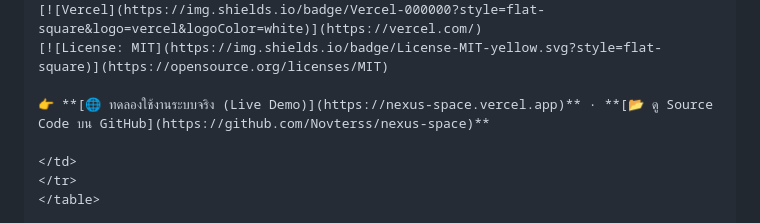
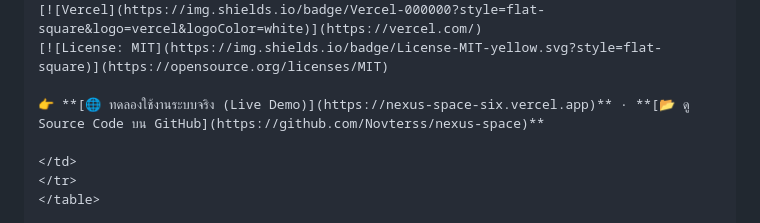
Before and after one commit to novterss/nexus-space, a Markdown page: PORTFOLIO_PROFILE_TEMPLATE.md, the part around the change. Drawn GitHub-style.

Commit message:
docs: update live demo links to actual Vercel URL nexus-space-six.vercel.app

```diff
--- a/PORTFOLIO_PROFILE_TEMPLATE.md
+++ b/PORTFOLIO_PROFILE_TEMPLATE.md
@@ -51,7 +51,7 @@
 [![Vercel](https://img.shields.io/badge/Vercel-000000?style=flat-square&logo=vercel&logoColor=white)](https://vercel.com/)
 [![License: MIT](https://img.shields.io/badge/License-MIT-yellow.svg?style=flat-square)](https://opensource.org/licenses/MIT)
 
-👉 **[🌐 ทดลองใช้งานระบบจริง (Live Demo)](https://nexus-space.vercel.app)** · **[📂 ดู Source Code บน GitHub](https://github.com/Novterss/nexus-space)**
+👉 **[🌐 ทดลองใช้งานระบบจริง (Live Demo)](https://nexus-space-six.vercel.app)** · **[📂 ดู Source Code บน GitHub](https://github.com/Novterss/nexus-space)**
 
 </td>
 </tr>
```
Also changed, not shown: PROJECT_SUBMISSION_INFO.md (+1 -1 lines), README.md (+1 -1 lines).
